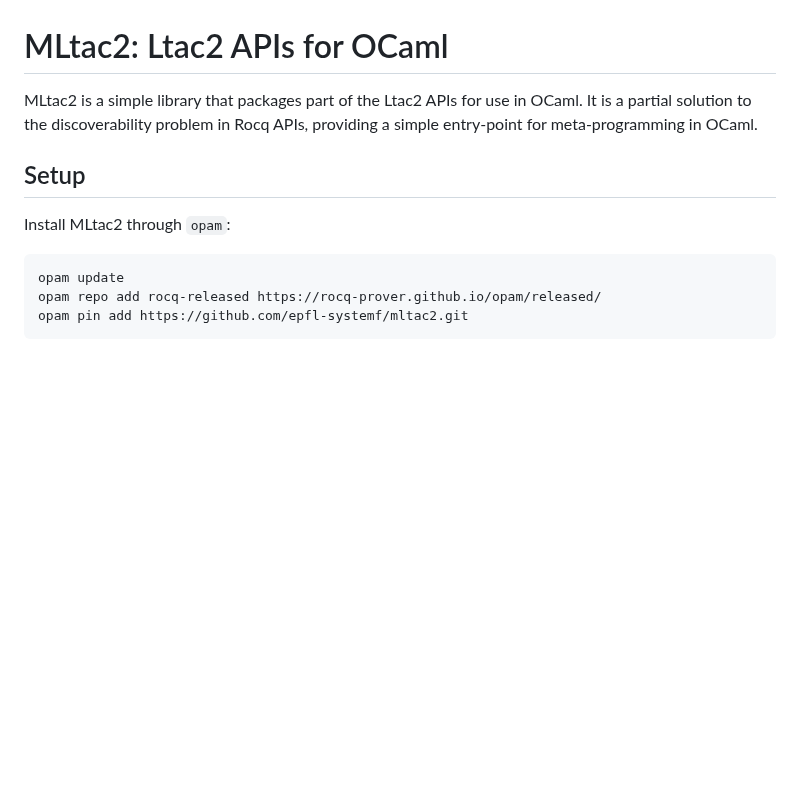
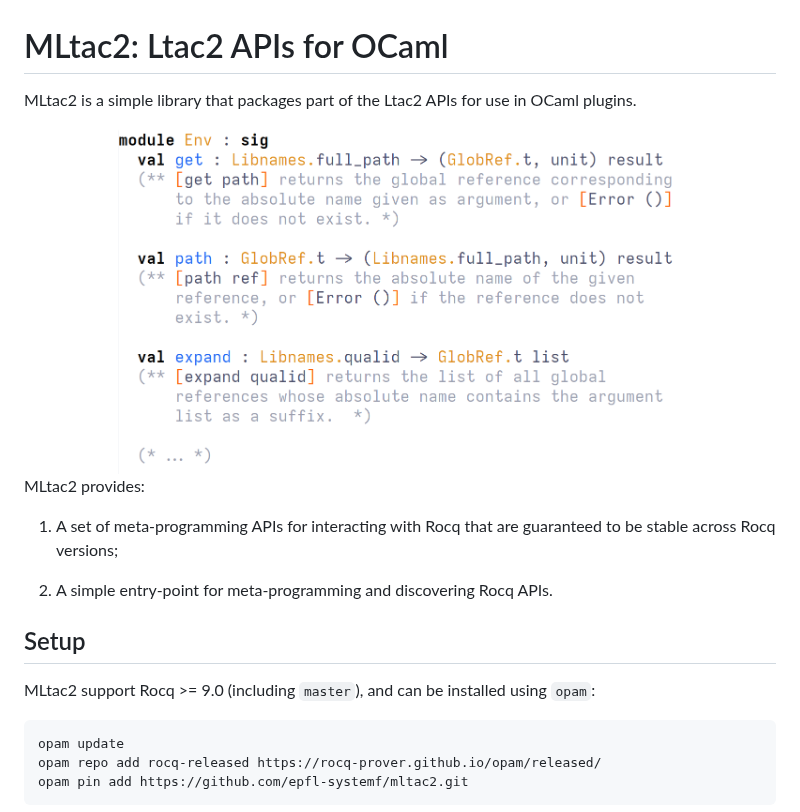
Before and after one commit to epfl-systemf/mltac2, a Markdown page: README.md, the part around the change. Drawn GitHub-style; pictures changed too: etc/showcase.png (added); blank space fills up the shorter version.

Commit message:
readme: update README

````diff
--- a/README.md
+++ b/README.md
@@ -1,10 +1,20 @@
 # MLtac2: Ltac2 APIs for OCaml
 
-MLtac2 is a simple library that packages part of the Ltac2 APIs for use in OCaml. It is a partial solution to the discoverability problem in Rocq APIs, providing a simple entry-point for meta-programming in OCaml.
+MLtac2 is a simple library that packages part of the Ltac2 APIs for use in OCaml plugins.
+
+<center>
+  <img src="etc/showcase.png" width="75%" alt="Showcase image of MLtac2" />
+</center>
+
+MLtac2 provides:
+
+1. A set of meta-programming APIs for interacting with Rocq that are guaranteed to be stable across Rocq versions;
+
+2. A simple entry-point for meta-programming and discovering Rocq APIs.
 
 ## Setup
 
-Install MLtac2 through `opam`:
+MLtac2 support Rocq >= 9.0 (including `master`), and can be installed using `opam`:
 ```sh
 opam update
 opam repo add rocq-released https://rocq-prover.github.io/opam/released/
````
